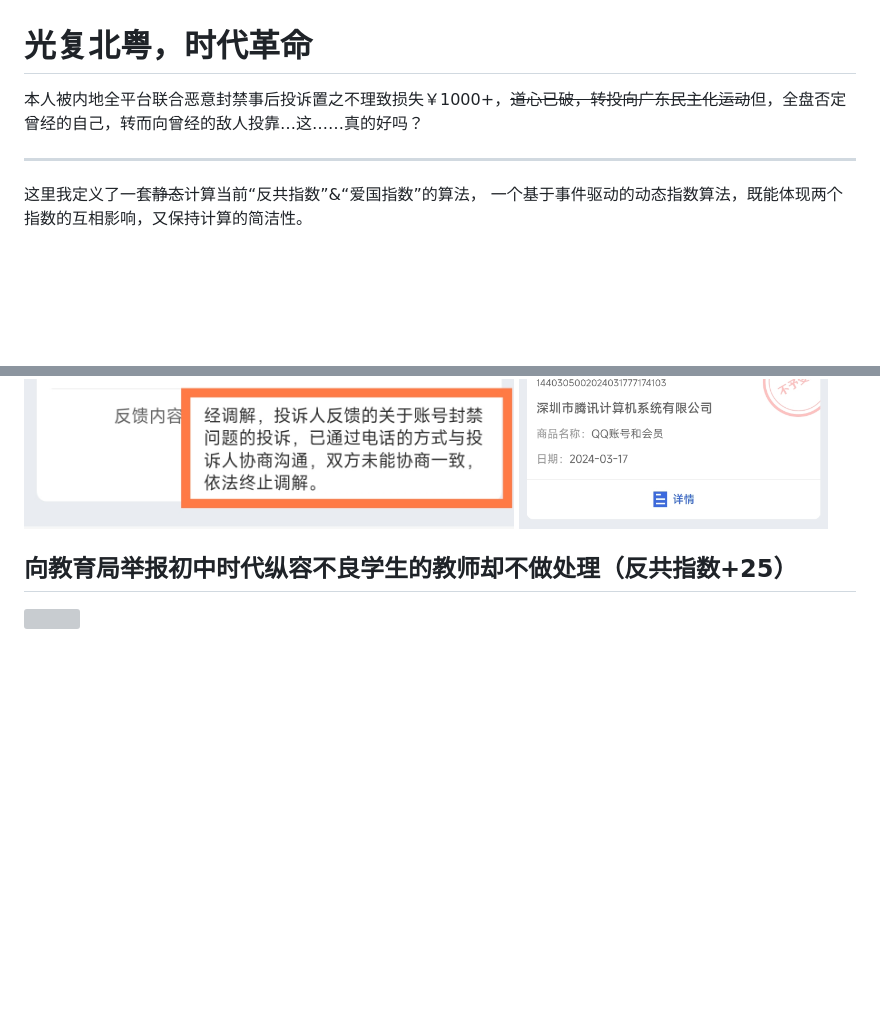
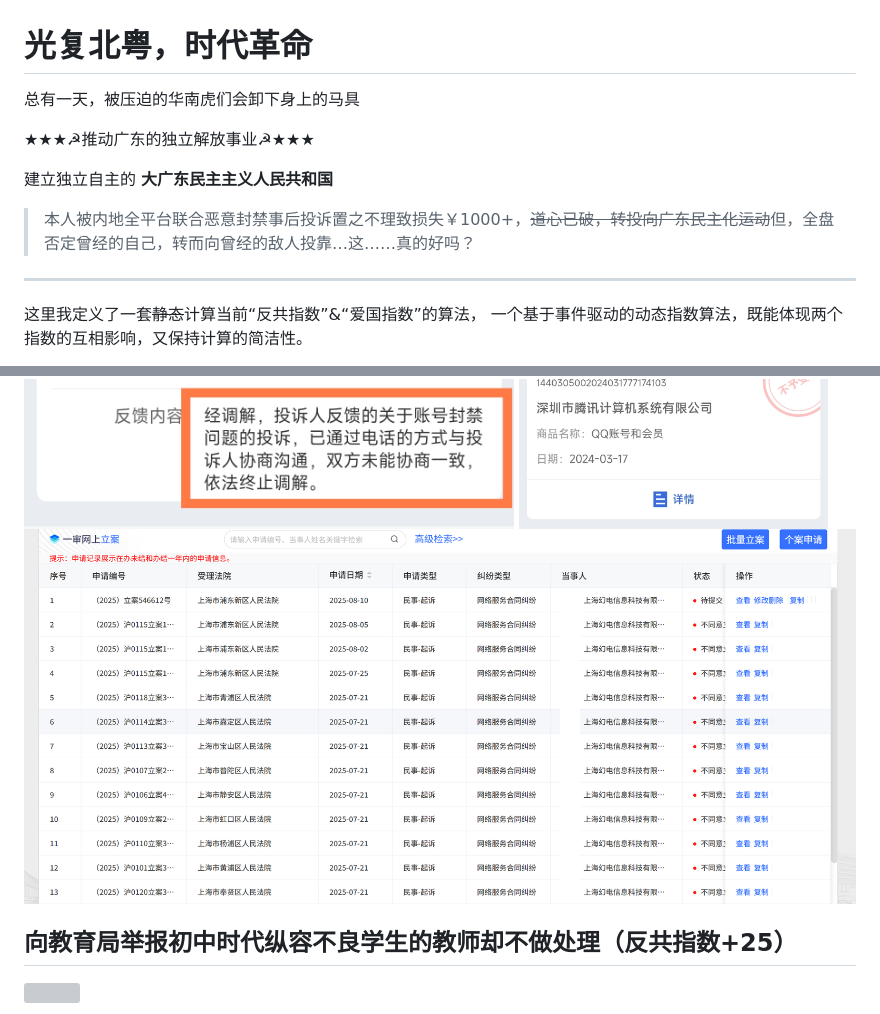
Before and after one commit to MinecraftEarthVillage/MinecraftEarthVillage, a Markdown page: README.md, 2 parts joined by grey strips. Rendered like a GitHub page; pictures changed too: 政府置之不理/全部不同意立案.png (added); blank space fills up the shorter version; grey boxes are pictures that could not be loaded.

Commit message:
傻逼☭

```diff
--- a/README.md
+++ b/README.md
@@ -1,6 +1,12 @@
 # 光复北粤，时代革命
 
-本人被内地全平台联合恶意封禁事后投诉置之不理致损失￥1000+，~~道心已破，转投向广东民主化运动~~但，全盘否定曾经的自己，转而向曾经的敌人投靠…这……真的好吗？
+总有一天，被压迫的华南虎们会卸下身上的马具
+
+★★★☭推动广东的独立解放事业☭★★★
+
+建立独立自主的 **大广东民主主义人民共和国**
+
+>本人被内地全平台联合恶意封禁事后投诉置之不理致损失￥1000+，~~道心已破，转投向广东民主化运动~~但，全盘否定曾经的自己，转而向曾经的敌人投靠…这……真的好吗？
 
 ---
 
@@ -115,6 +121,7 @@
 ![](政府置之不理/1.jpg)
 ![](政府置之不理/2.jpg)
 ![](政府置之不理/3.jpg)
+![](政府置之不理/全部不同意立案.png)
 
 ## 向教育局举报初中时代纵容不良学生的教师却不做处理（反共指数+25）
 
```
